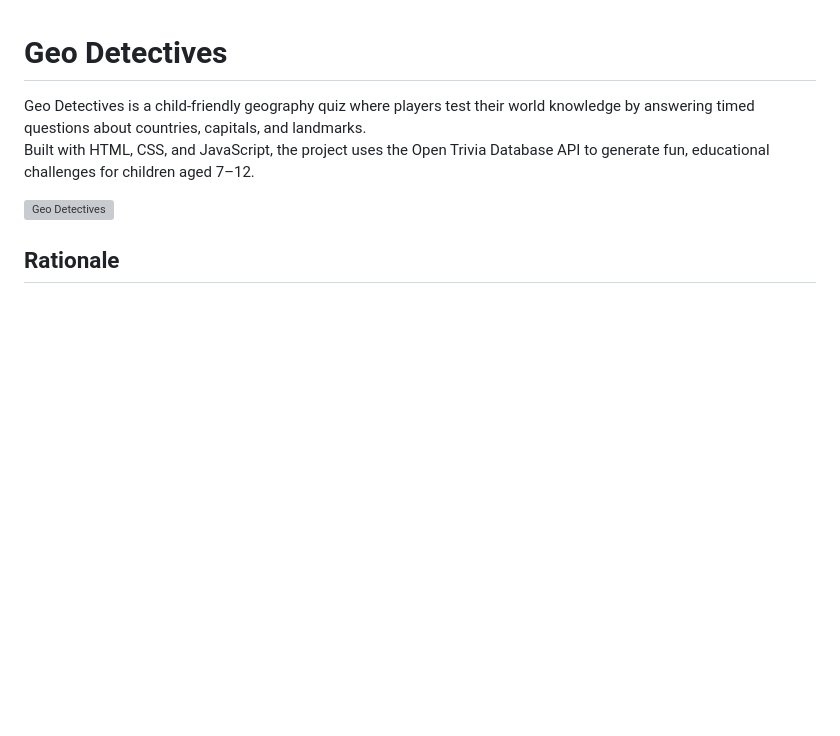
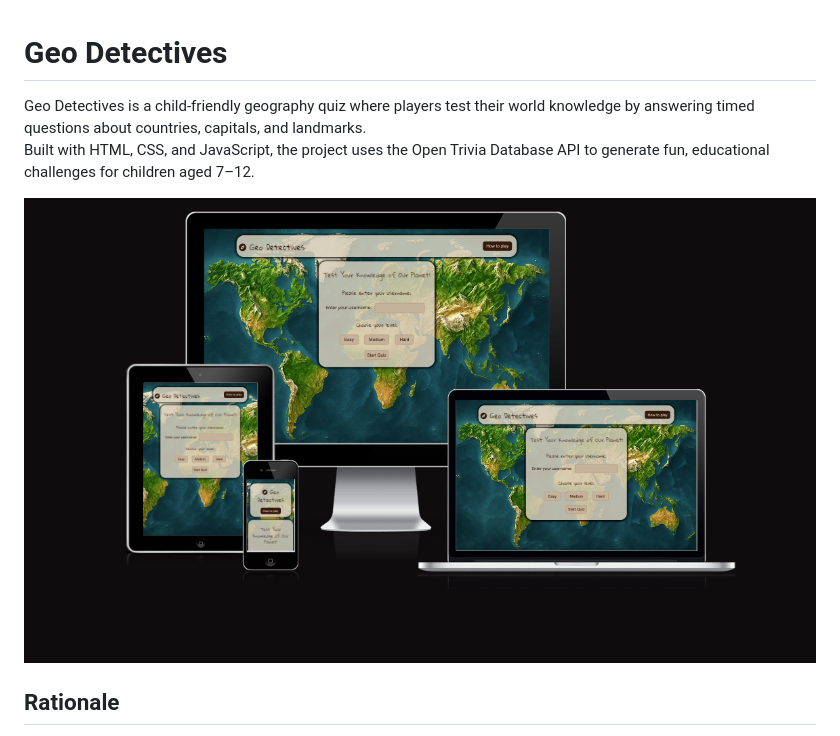
Before and after one commit to sunrise-rab/geo-detectives, a Markdown page: README.md, the part around the change. Drawn GitHub-style; blank space fills up the shorter version; grey boxes are pictures that could not be loaded.

Commit message:
Update image reference in README.md

```diff
--- a/README.md
+++ b/README.md
@@ -2,7 +2,7 @@
 Geo Detectives is a child-friendly geography quiz where players test their world knowledge by answering timed questions about countries, capitals, and landmarks.
 Built with HTML, CSS, and JavaScript, the project uses the Open Trivia Database API to generate fun, educational challenges for children aged 7–12.
 
-![Geo Detectives](docs/responsive-geo.png)
+![Geo Detectives](docs/geo-detectives.png)
 
 ## Rationale
 Geo Detectives was created to make geography learning interactive and exciting for children.
```
